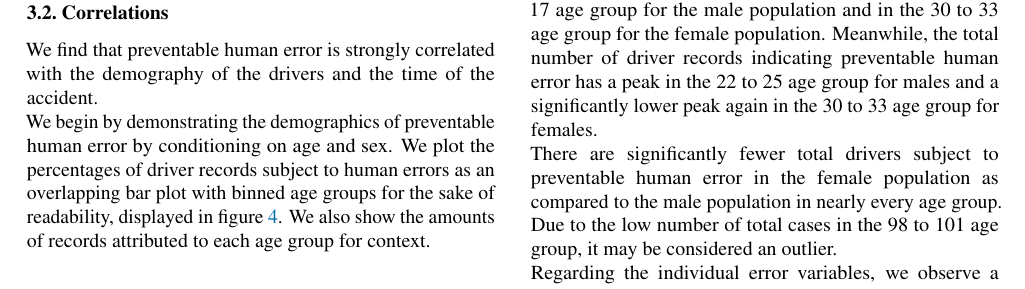
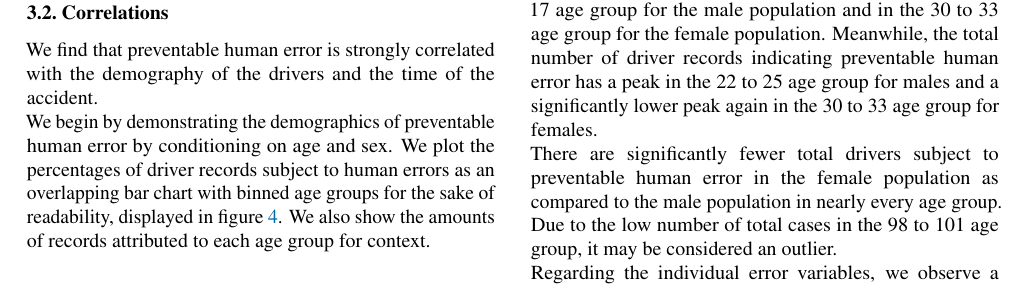
Before and after one commit to PaulHenrik/DataLiteracy_FARS, a LaTeX paper (doc/project_report/report.tex): part of page 3 of 5, cut so that both start at the same text. Compiled offline with pdfLaTeX.

Commit message:
terminology

```diff
--- a/doc/project_report/report.tex
+++ b/doc/project_report/report.tex
@@ -254,7 +254,7 @@ Figure \ref{fig:err-incidence-total} demonstrates approximately 38.70\% of all d
 \subsection{Correlations}
 We find that preventable human error is strongly correlated with the demography of the drivers and the time of the accident.
 \\
-We begin by demonstrating the demographics of preventable human error by conditioning on age and sex. We plot the percentages of driver records subject to human errors as an overlapping bar plot with binned age groups for the sake of readability, displayed in figure \ref{fig:err-demography}. We also show the amounts of records attributed to each age group for context.
+We begin by demonstrating the demographics of preventable human error by conditioning on age and sex. We plot the percentages of driver records subject to human errors as an overlapping bar chart with binned age groups for the sake of readability, displayed in figure \ref{fig:err-demography}. We also show the amounts of records attributed to each age group for context.
 \begin{figure}[ht]
 	\vskip 0.2in
 	\begin{center}
```
Also changed, not shown: doc/project_report/report.pdf.
